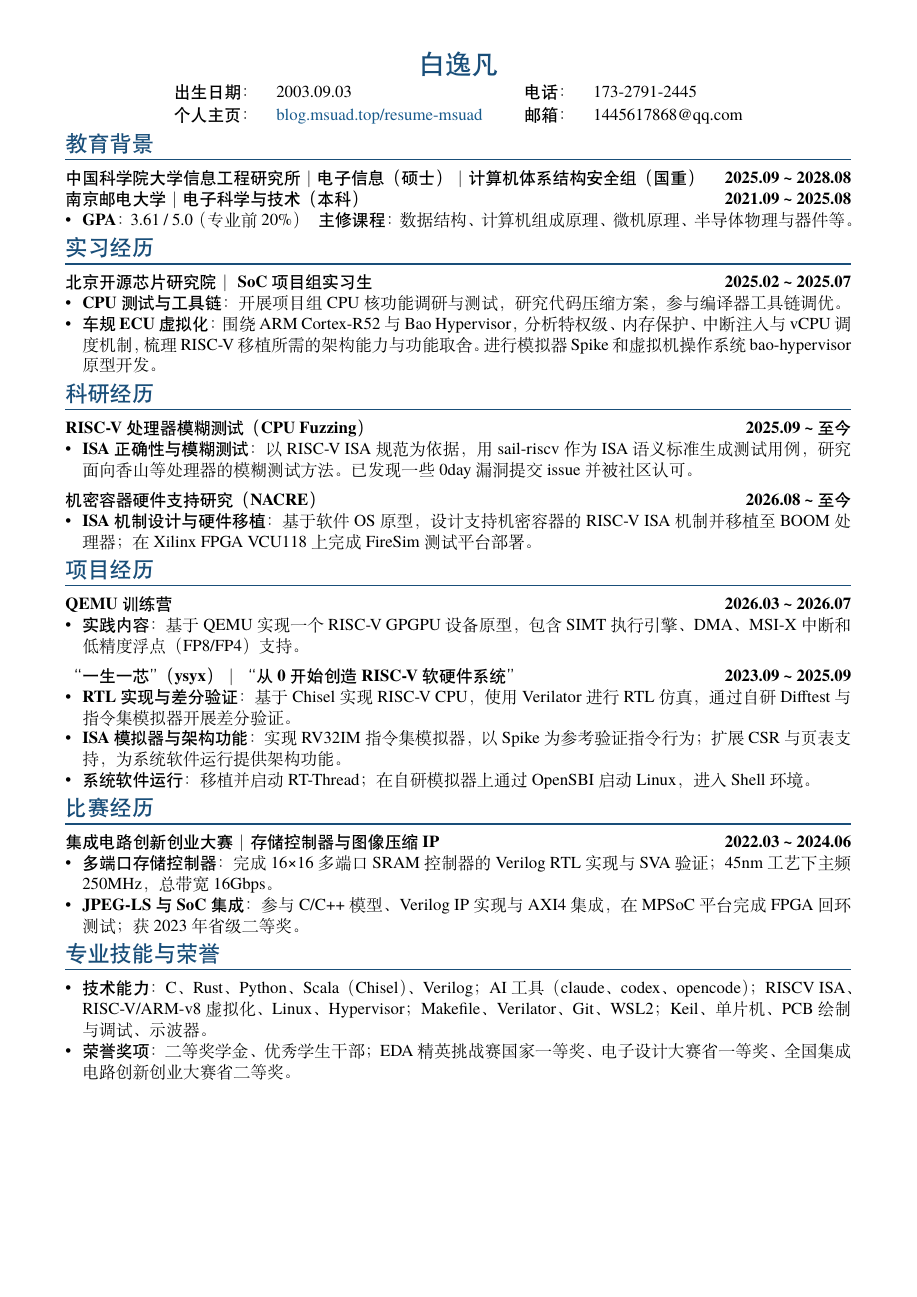
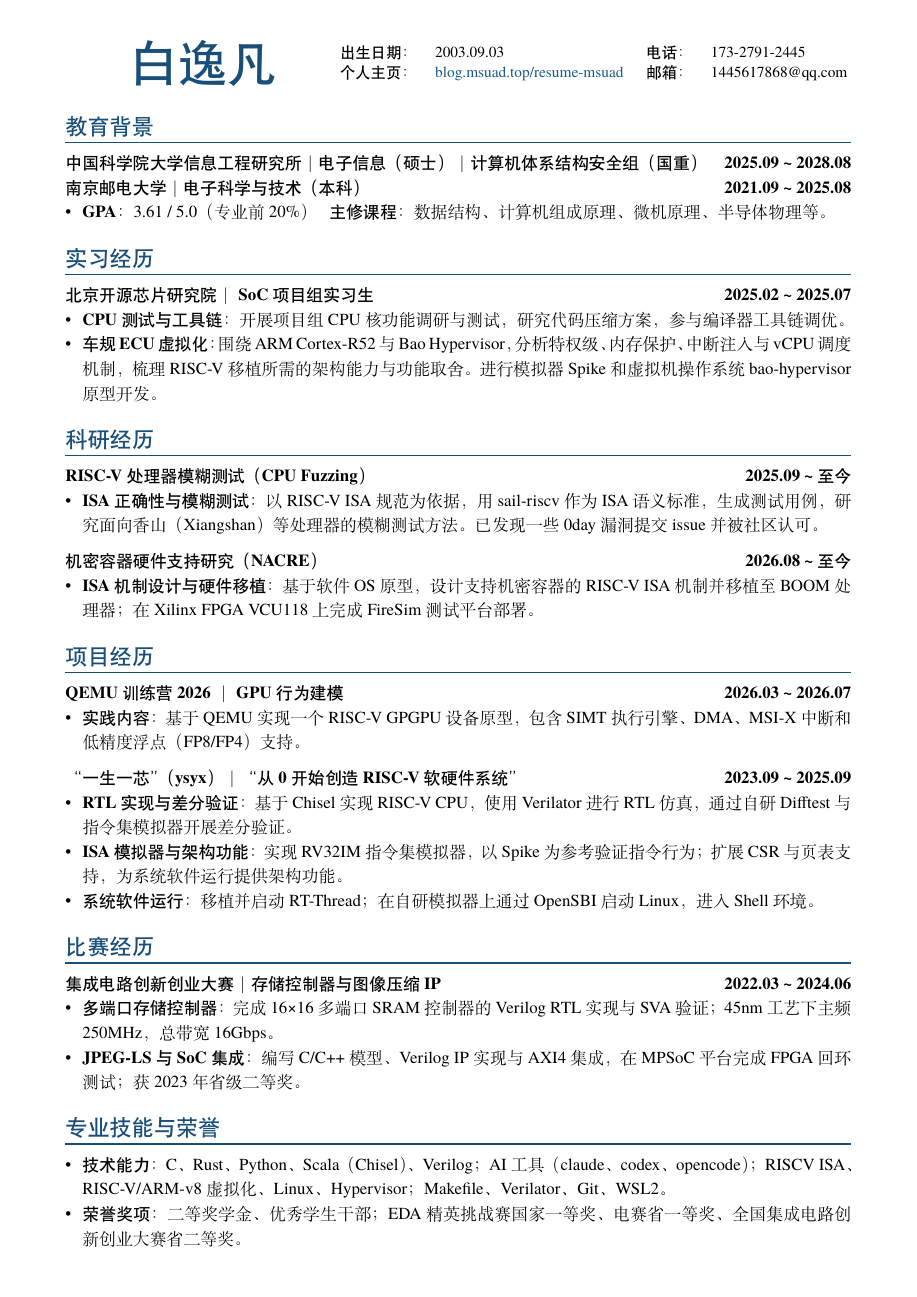
Before and after one commit to msuadOf/resume-msuad, a LaTeX CV (tex/resume.tex, which reads tex/content/electronics.tex, tex/content/ic-competition.tex, tex/content/profile.tex): the whole page. Compiled offline with XeLaTeX; a missing font is replaced by an installed copy or a similar font.

Commit message:
feat: 更新简历内容并自动适配单页排版

```diff
--- a/tex/content/electronics.tex
+++ b/tex/content/electronics.tex
@@ -1,4 +1,4 @@
 % 资料来源：source-resume.docx；仅 full 版纳入。
 \resumeentry{全国大学生电子设计大赛 ｜ DC-DC、双向无桥 PFC 与双逆变器并网孤岛 ｜ 电力电子}{2023.07 \textasciitilde{} 2023.08}
-\resumeitem{\textbf{分工职责：}负责 STM32G474 / TI F280039C 等MCU平台 外设、算法编写。}
+\resumeitem{\textbf{分工职责：}负责 STM32G474 / TI F280039C 等MCU平台 外设、电力电子自动化控制算法编写。}
 \resumeitem{\textbf{系统成果：}获 2023 年省级一等奖。}
--- a/tex/content/ic-competition.tex
+++ b/tex/content/ic-competition.tex
@@ -1,7 +1,7 @@
 \ifresumefrontier
 \resumeentry{集成电路创新创业大赛 ｜ 存储控制器与图像压缩 IP}{2022.03 \textasciitilde{} 2024.06}
 \resumeitem{\textbf{多端口存储控制器：}完成 16×16 多端口 SRAM 控制器的 Verilog RTL 实现与 SVA 验证；45nm 工艺下主频 250MHz，总带宽 16Gbps。}
-\resumeitem{\textbf{JPEG-LS 与 SoC 集成：}参与 C/C++ 模型、Verilog IP 实现与 AXI4 集成，在 MPSoC 平台完成 FPGA 回环测试；获 2023 年省级二等奖。}
+\resumeitem{\textbf{JPEG-LS 与 SoC 集成：}编写 C/C++ 模型、Verilog IP 实现与 AXI4 集成，在 MPSoC 平台完成 FPGA 回环测试；获 2023 年省级二等奖。}
 \else
 \resumeentry{全国大学生集成电路创新创业大赛 ｜ FPGA 成员}{2022.03 \textasciitilde{} 2024.06}
 \resumeitem{\textbf{存储控制器：}完成 16×16 多端口 SRAM 控制器设计与验证；45nm 工艺下主频达到 250MHz，总带宽 16Gbps。}
--- a/tex/content/profile.tex
+++ b/tex/content/profile.tex
@@ -6,18 +6,25 @@
     \def\resumeprofilelabel{政治面貌：}
     \def\resumeprofilevalue{团\hspace{1em}员}
 \fi
-\noindent
-\begin{minipage}[t]{\textwidth}
-    \vspace*{-1.8em}
-    \centering
-        {\LARGE\bfseries\color{sectioncolor} 白逸凡} \\[0.25em]
-        \begin{tabular}{@{}ll@{\hspace{2.5em}}ll@{}}
+% 测量信息表格宽度，姓名在左侧全部剩余空间内居中。
+\sbox{\resumeprofileinfobox}{%
+    \fontsize{10pt}{12pt}\selectfont
+        \begin{tabular}{@{}ll@{\hspace{1.5em}}ll@{}}
             \textbf{出生日期：} & 2003.09.03 & \textbf{电话：} & 173-2791-2445 \\[0.1em]
             \textbf{\resumeprofilelabel} & \resumeprofilevalue & \textbf{邮箱：} & 1445617868@qq.com \\
         \end{tabular}
+}
+\vspace*{-0.7em}
+\noindent
+\begin{minipage}[c]{\dimexpr\textwidth-\wd\resumeprofileinfobox\relax}
+    \centering
+    {\fontsize{32pt}{34pt}\selectfont\bfseries\color{sectioncolor} 白逸凡}
+\end{minipage}%
+\begin{minipage}[c]{\wd\resumeprofileinfobox}
+    \usebox{\resumeprofileinfobox}
 \end{minipage}
 
-\par\vspace{0.1em}
+\par\vspace{0.35em}
 
 % ── 教育背景 ──────────────────────────────────────────────
 \resumesection{教育背景}
@@ -26,4 +33,4 @@
 
 \resumeentry{南京邮电大学 ｜ 电子科学与技术（本科）}{2021.09 \textasciitilde{} 2025.08}
 
-\resumeitem{\textbf{GPA：}3.61 / 5.0（专业前 20\%） \hspace{0.5em} \textbf{主修课程：}数据结构、计算机组成原理、微机原理、半导体物理与器件等。}
+\resumeitem{\textbf{GPA：}3.61 / 5.0（专业前 20\%） \hspace{0.5em} \textbf{主修课程：}数据结构、计算机组成原理、微机原理、半导体物理等。}
--- a/tex/content/qemu-camp.tex
+++ b/tex/content/qemu-camp.tex
@@ -1,2 +1,2 @@
-\resumeentry{QEMU 训练营}{2026.03 \textasciitilde{} 2026.07}
+\resumeentry{QEMU 训练营 2026 ｜ GPU行为建模}{2026.03 \textasciitilde{} 2026.07}
 \resumeitem{\textbf{实践内容：}基于 QEMU 实现一个 RISC-V GPGPU 设备原型，包含 SIMT 执行引擎、DMA、MSI-X 中断和低精度浮点（FP8/FP4）支持。}
--- a/tex/content/research.tex
+++ b/tex/content/research.tex
@@ -1,7 +1,7 @@
 \ifresumefrontier
 
 \resumeentry{RISC-V 处理器模糊测试 （CPU Fuzzing）}{2025.09 \textasciitilde{} 至今}
-\resumeitem{\textbf{ISA 正确性与模糊测试：}以 RISC-V ISA 规范为依据，用sail-riscv作为ISA语义标准生成测试用例，研究面向香山等处理器的模糊测试方法。已发现一些0day漏洞提交issue并被社区认可。}
+\resumeitem{\textbf{ISA 正确性与模糊测试：}以 RISC-V ISA 规范为依据，用sail-riscv作为ISA语义标准，生成测试用例，研究面向香山（Xiangshan）等处理器的模糊测试方法。已发现一些0day漏洞提交issue并被社区认可。}
 \entrygap
 \resumeentry{机密容器硬件支持研究（NACRE）}{2026.08 \textasciitilde{} 至今}
 \resumeitem{\textbf{ISA 机制设计与硬件移植：}基于软件 OS 原型，设计支持机密容器的 RISC-V ISA 机制并移植至 BOOM 处理器；在 Xilinx FPGA VCU118 上完成 FireSim 测试平台部署。}
@@ -9,7 +9,7 @@
 \else
 
 \resumeentry{RISC-V 处理器模糊测试 （CPU Fuzzing）}{2025.09 \textasciitilde{} 至今}
-\resumeitem{\textbf{处理器测试研究：}以 RISC-V ISA 规范为依据，用sail-riscv作为ISA语义标准生成测试用例，研究面向香山等处理器的模糊测试方法。已发现一些0day漏洞提交issue并被社区认可。}
+\resumeitem{\textbf{处理器测试研究：}以 RISC-V ISA 规范为依据，用sail-riscv作为ISA语义标准，生成测试用例，研究面向香山（Xiangshan）等处理器的模糊测试方法。已发现一些0day漏洞提交issue并被社区认可。}
 \entrygap
 \resumeentry{机密容器硬件支持研究（NACRE）}{2026.08 \textasciitilde{} 至今}
 \resumeitem{\textbf{硬件支持与平台部署：}基于操作系统软件原型，设计机密容器所需的处理器指令集支持，并移植至 BOOM 处理器；在 Xilinx FPGA VCU118 上完成测试平台部署。}
--- a/tex/content/skills.tex
+++ b/tex/content/skills.tex
@@ -1,3 +1,3 @@
-\resumeitem{\textbf{技术能力：}C、Rust、Python、Scala（Chisel）、Verilog；AI工具（claude、codex、opencode）；RISCV ISA、RISC-V/ARM-v8 虚拟化、Linux、Hypervisor；Makefile、Verilator、Git、WSL2；Keil、单片机、PCB 绘制与调试、示波器。}
+\resumeitem{\textbf{技术能力：}C、Rust、Python、Scala（Chisel）、Verilog；AI工具（claude、codex、opencode）；RISCV ISA、RISC-V/ARM-v8 虚拟化、Linux、Hypervisor；Makefile、Verilator、Git、WSL2\ifresumefull；Keil、单片机、PCB 绘制与调试、示波器\fi。}
 
-\resumeitem{\textbf{荣誉奖项：}二等奖学金、优秀学生干部；EDA 精英挑战赛国家一等奖、电子设计大赛省一等奖、全国集成电路创新创业大赛省二等奖。}
+\resumeitem{\textbf{荣誉奖项：}二等奖学金、优秀学生干部；EDA 精英挑战赛国家一等奖、电赛省一等奖、全国集成电路创新创业大赛省二等奖。}
--- a/tex/content/ysyx.tex
+++ b/tex/content/ysyx.tex
@@ -5,6 +5,6 @@
 \resumeitem{\textbf{系统软件运行：}移植并启动 RT-Thread；在自研模拟器上通过 OpenSBI 启动 Linux，进入 Shell 环境。}
 \else
 \resumeentry{“一生一芯” ｜ “从0开始创造 RISC-V 软硬件系统”}{2023.09 \textasciitilde{} 2025.09}
-\resumeitem{\textbf{处理器实现与验证：}实现 RISC-V CPU RTL与指令集模拟器，开展仿真及差分验证。}
+\resumeitem{\textbf{处理器实现与验证：}实现 RISC-V CPU RTL与指令集模拟器，开展仿真及差分验证。启动运行RT-Thread操作系统和Linux。}
 \resumeitem{\textbf{系统运行成果：}在RTL仿真中完成 RT-Thread 移植与启动；在自研模拟器上启动 Linux 并进入 Shell 环境，完成从指令模拟到OS运行的验证。}
 \fi
--- a/tex/resume.tex
+++ b/tex/resume.tex
@@ -23,11 +23,11 @@
   \fi
 \fi
 \input{tex/preamble.tex}
-\ifresumefull
-  \linespread{1.18}
-  \titlespacing{\section}{0pt}{0.5em}{0.35em}
-\fi
-\newcommand{\resumesection}[1]{\section*{#1}\vspace{-0.1em}}
+\geometry{top=1.2cm,bottom=1.2cm}
+\linespread{1.0}
+\titlespacing{\section}{0pt}{0.4em}{0.15em}
+% 剩余高度均匀分配到栏目间，不拉伸字形。
+\newcommand{\resumesection}[1]{\par\vskip 0pt plus 1fil\section*{#1}\vspace{-0.1em}}
 \newcommand{\entrygap}{\par\addvspace{0.45\baselineskip}}
 \setlength{\parindent}{0pt}
 \setlength{\parskip}{0pt}
@@ -36,6 +36,7 @@
 \widowpenalty=10000
 \newsavebox{\resumeentrytitlebox}
 \newsavebox{\resumeentrydatebox}
+\newsavebox{\resumeprofileinfobox}
 % 短标题与日期同一行；长标题完整显示，日期另起一行右对齐。
 \newcommand{\resumeentry}[2]{%
   \par
@@ -55,7 +56,7 @@
   \par\noindent\hangindent=1em\hangafter=1
   \makebox[1em][l]{\textbullet}#1\par
 }
-\begin{document}
+\newcommand{\resumecontent}{%
 \input{tex/content/profile.tex}
 \resumesection{实习经历}
 \input{tex/content/internship.tex}
@@ -79,4 +80,53 @@
 \fi
 \resumesection{专业技能与荣誉}
 \input{tex/content/skills.tex}
+}
+% 可调缩放范围；上限不超过历史 11pt 正文及 1.18 倍行距。
+\providecommand{\resumeminfontsize}{10}
+\providecommand{\resumemaxfontsize}{11}
+\providecommand{\resumeminbaseline}{11.5}
+\providecommand{\resumemaxbaseline}{16.04}
+\newsavebox{\resumepagebox}
+\ExplSyntaxOn
+\fp_new:N \l_resume_font_fp
+\fp_new:N \l_resume_baseline_fp
+\int_new:N \l_resume_trial_int
+\cs_new_protected:Npn \resume_fit_page:
+  {
+    \int_zero:N \l_resume_trial_int
+    \bool_do_until:nn
+      {
+        \dim_compare_p:nNn
+          {\box_ht:N \resumepagebox + \box_dp:N \resumepagebox}
+          < {\textheight + 0.01pt}
+        || \int_compare_p:nNn {\l_resume_trial_int} > {20}
+      }
+      {
+        \fp_set:Nn \l_resume_font_fp
+          {min(11,\resumemaxfontsize) -
+           (min(11,\resumemaxfontsize)-\resumeminfontsize)*\l_resume_trial_int/20}
+        \fp_set:Nn \l_resume_baseline_fp
+          {min(16.04,\resumemaxbaseline) -
+           (min(16.04,\resumemaxbaseline)-\resumeminbaseline)*\l_resume_trial_int/20}
+        \setbox\resumepagebox=\vbox
+          {
+            \hsize=\textwidth
+            \fontsize{\fp_to_decimal:N \l_resume_font_fp pt}
+              {\fp_to_decimal:N \l_resume_baseline_fp pt}\selectfont
+            \resumecontent\par
+          }
+        \int_incr:N \l_resume_trial_int
+      }
+    \dim_compare:nNnT
+      {\box_ht:N \resumepagebox + \box_dp:N \resumepagebox} > {\textheight}
+      {\PackageError{resume}{Content~exceeds~one~page~at~minimum~size}
+        {Reduce~content~or~adjust~the~minimum~size.}}
+    \typeout{Resume~fit:~font=\fp_to_decimal:N \l_resume_font_fp pt,~
+      baseline=\fp_to_decimal:N \l_resume_baseline_fp pt}
+    \vbox to \textheight {\unvbox\resumepagebox}
+  }
+\cs_new_eq:NN \resumefitpage \resume_fit_page:
+\ExplSyntaxOff
+\begin{document}
+\resumefitpage
 \end{document}
```
Also changed, not shown: README.md, resume-frontier-arch.pdf, resume-frontier-full.pdf, resume-general-arch.pdf, resume-general-full.pdf.
